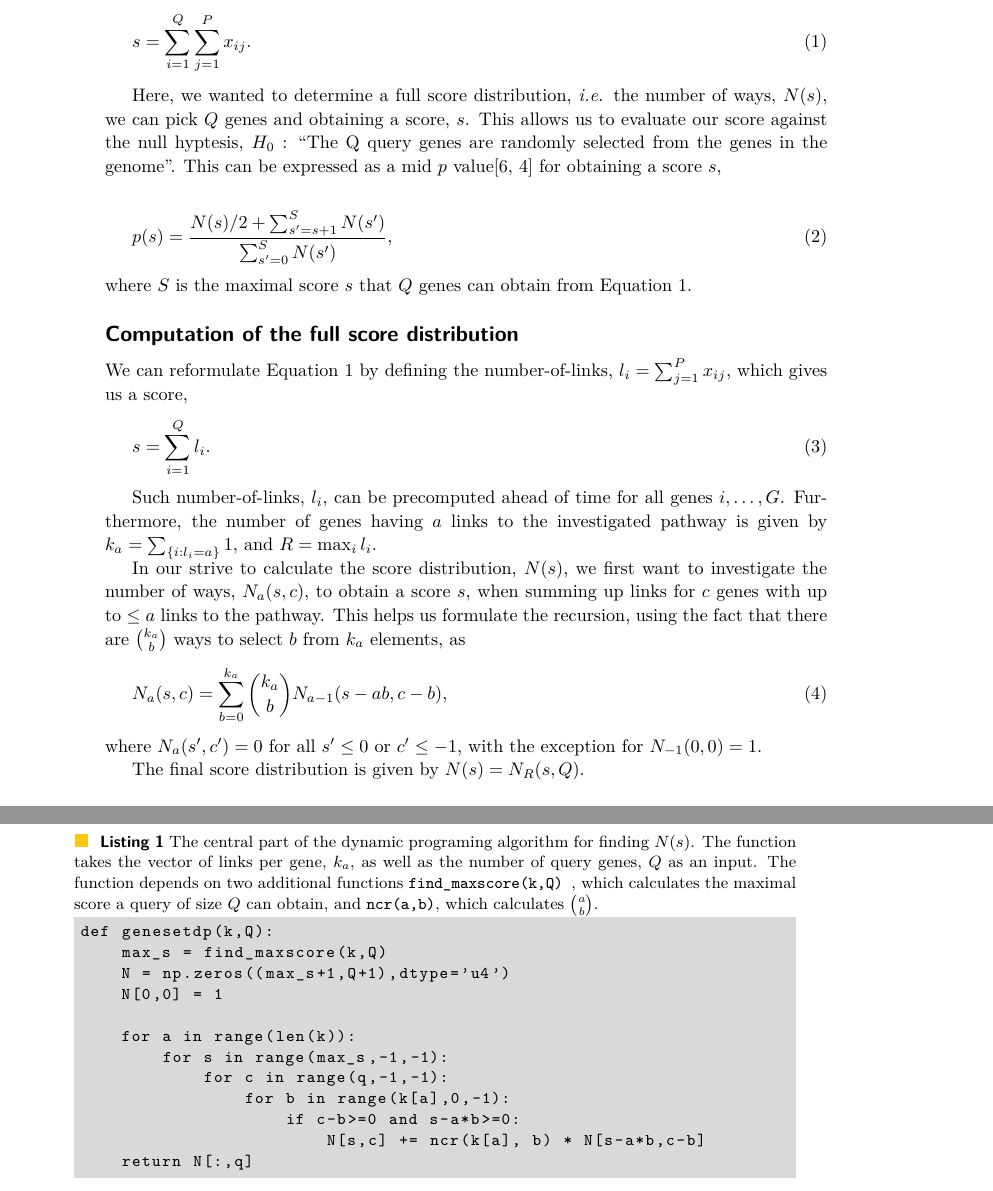
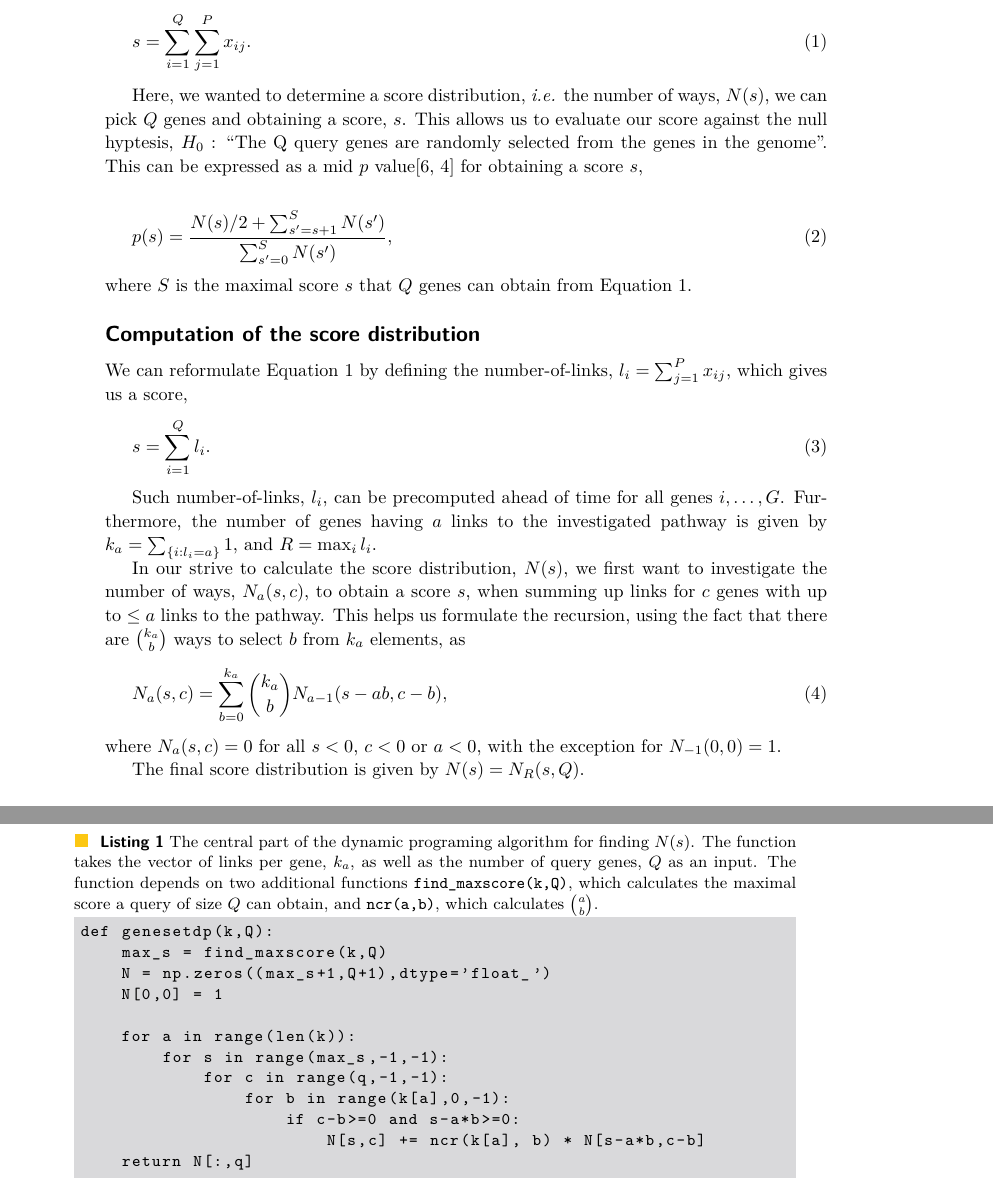
Before and after one commit to statisticalbiotechnology/genesetdp, a LaTeX paper (doc/genesetdp.tex): two parts of pages 2 and 3 of 6, joined at a grey line, cut so that both start at the same text. Compiled offline with pdfLaTeX.

Commit message:
Small edits

```diff
--- a/doc/genesetdp.tex
+++ b/doc/genesetdp.tex
@@ -42,7 +41,7 @@ s=\sum_{i=1}^Q\sum_{j=1}^P x_{ij}.
 \label{eq:sum_ij}
 \end{equation}
 
-Here, we wanted to determine a full score distribution, {\em i.e.} the number of ways, $N(s)$, we can pick $Q$ genes and obtaining a score, $s$. This allows us to evaluate our score against the null hyptesis, $H_0$ : ``The Q query genes are randomly selected from the genes in the genome''. This can be expressed as a mid $p$~value\cite{lancaster1961significance,hwang2001optimality} for obtaining a score $s$,
+Here, we wanted to determine a score distribution, {\em i.e.} the number of ways, $N(s)$, we can pick $Q$ genes and obtaining a score, $s$. This allows us to evaluate our score against the null hyptesis, $H_0$ : ``The Q query genes are randomly selected from the genes in the genome''. This can be expressed as a mid $p$~value\cite{lancaster1961significance,hwang2001optimality} for obtaining a score $s$,
 
 \begin{equation}
 p(s)=\frac{N(s)/2 +\sum_{s'=s+1}^{S} N(s')}{\sum_{s'=0}^{S} N(s')},
@@ -50,7 +49,7 @@ p(s)=\frac{N(s)/2 +\sum_{s'=s+1}^{S} N(s')}{\sum_{s'=0}^{S} N(s')},
 \end{equation}
 where $S$ is the maximal score $s$ that $Q$ genes can obtain from Equation \ref{eq:sum_ij}.
 
-\subsection*{Computation of the full score distribution}
+\subsection*{Computation of the score distribution}
 
 We can reformulate Equation \ref{eq:sum_ij} by defining the number-of-links, $l_i=\sum_{j=1}^P x_{ij}$, which gives us a score,
 \begin{equation}
@@ -65,19 +64,19 @@ In our strive to calculate the score distribution, $N(s)$, we first want to inve
 \begin{equation}
 N_a(s,c)=\sum_{b=0}^{k_a}{k_a \choose b} N_{a-1}(s-ab,c-b),
 \end{equation}
-where $N_a(s',c')=0$ for all $s'\le 0$ or $c' \le -1$, with the exception for $N_{-1}(0,0)=1$.
+where $N_a(s,c)=0$ for all $s<0$, $c<0$ or $a<0$, with the exception for $N_{-1}(0,0)=1$.
 
 The final score distribution is given by $N(s)=N_R(s,Q)$.
 
 \subsection*{Implementation}
 
 \begin{lstlisting}[caption={
-The central part of the dynamic programing algorithm for finding $N(s)$. The function takes the vector of links per gene, $k_a$, as well as the number of query genes, $Q$ as an input. The function depends on two additional functions {\tt find\_maxscore(k,Q) }, which calculates the maximal score a query of size $Q$ can obtain, and {\tt ncr(a,b)}, which calculates $ a \choose b $.
+The central part of the dynamic programing algorithm for finding $N(s)$. The function takes the vector of links per gene, $k_a$, as well as the number of query genes, $Q$ as an input. The function depends on two additional functions {\tt find\_maxscore(k,Q)}, which calculates the maximal score a query of size $Q$ can obtain, and {\tt ncr(a,b)}, which calculates $ a \choose b $.
 }
 , label=lst:gensetdp,captionpos=t,float,abovecaptionskip=-\medskipamount]
 def genesetdp(k,Q):
     max_s = find_maxscore(k,Q)
-    N = np.zeros((max_s+1,Q+1),dtype='u4')
+    N = np.zeros((max_s+1,Q+1),dtype='float_')
     N[0,0] = 1
 
     for a in range(len(k)):
```
Also changed, not shown: doc/genesetdp.tex (3 more changed lines), 1 other file.
